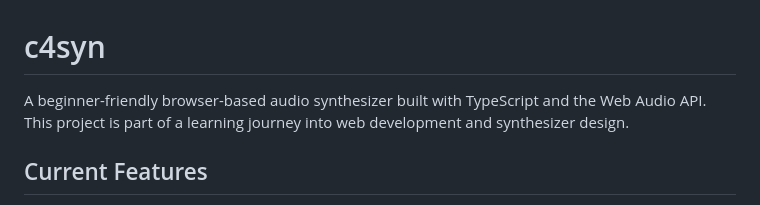
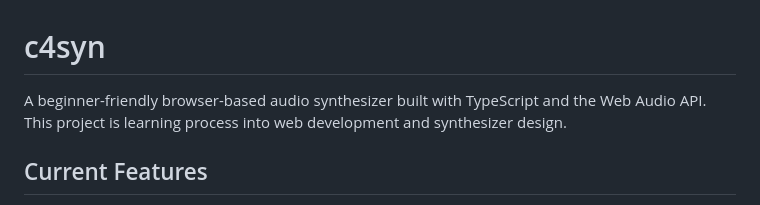
Before and after one commit to jrandall54/c4syn, a Markdown page: README.md, the part around the change. GitHub-like rendering.

Commit message:
Update project description in README.md

```diff
--- a/README.md
+++ b/README.md
@@ -1,6 +1,6 @@
 # c4syn
 
-A beginner-friendly browser-based audio synthesizer built with TypeScript and the Web Audio API. This project is part of a learning journey into web development and synthesizer design.
+A beginner-friendly browser-based audio synthesizer built with TypeScript and the Web Audio API. This project is learning process into web development and synthesizer design.
 
 ## Current Features
 
```
